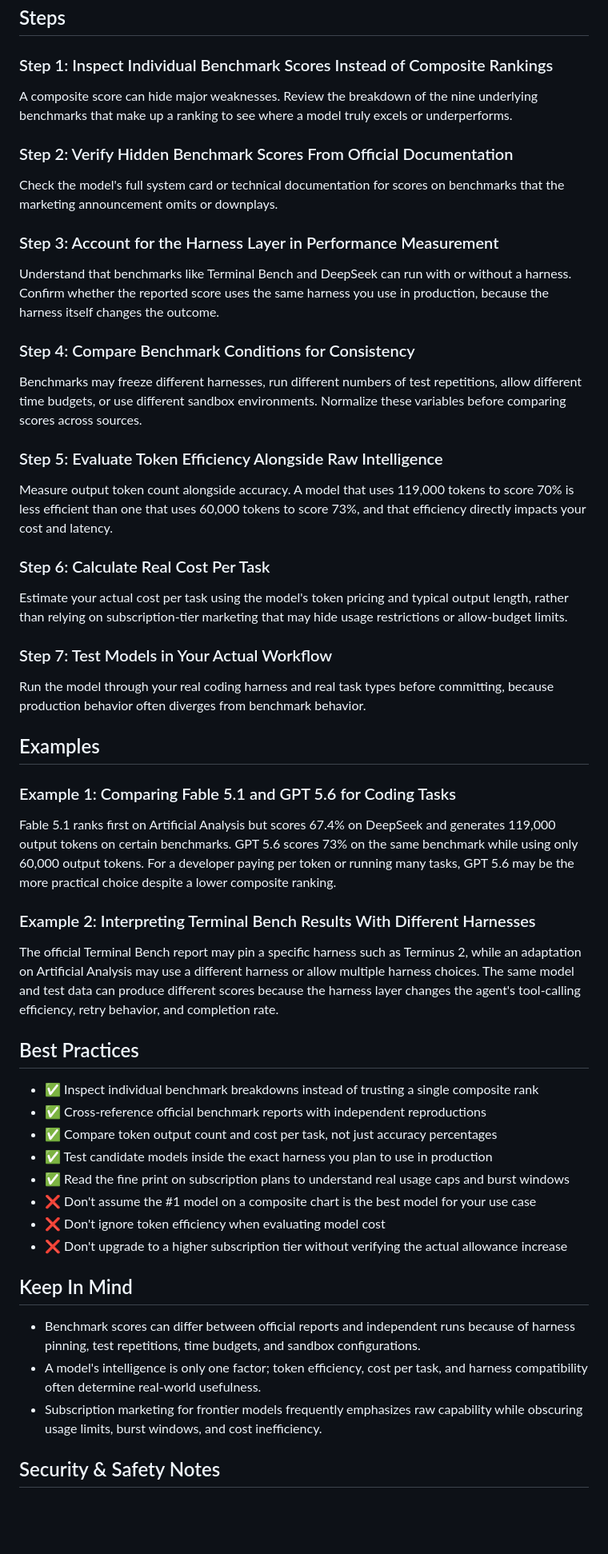
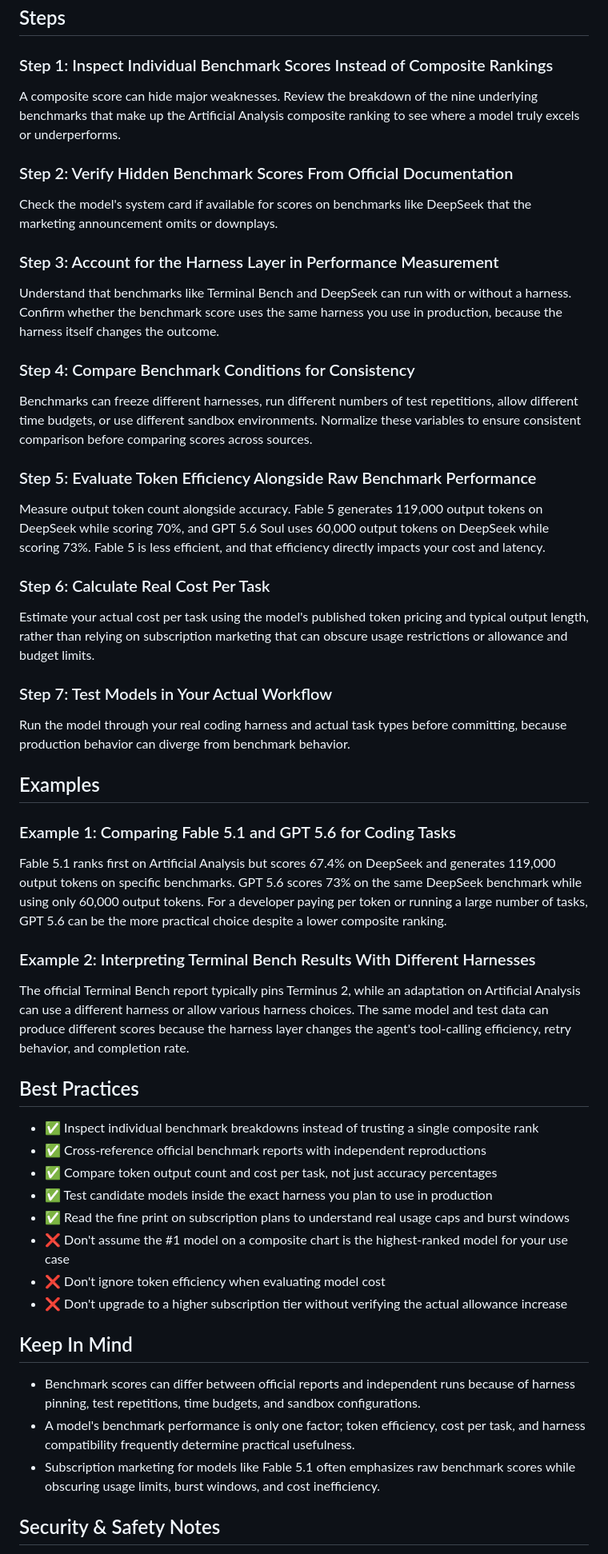
Before and after one commit to eorroe/AI-Teachings-Viewer, a Markdown page: Understand AI - Playlist By Edwin/CW-FABLE-5-1-BENCHMARK-ANALYSIS/AI-TEACHING.md, the part around one of its changes. Shown at 80% size. Drawn GitHub-style; blank space fills up the shorter version.

Commit message:
docs(benchmark): update AI-TEACHING.md analysis content

```diff
--- a/Understand AI - Playlist By Edwin/CW-FABLE-5-1-BENCHMARK-ANALYSIS/AI-TEACHING.md
+++ b/Understand AI - Playlist By Edwin/CW-FABLE-5-1-BENCHMARK-ANALYSIS/AI-TEACHING.md
@@ -16,41 +16,41 @@ This AI Teaching provides a framework for critically evaluating AI model benchma
 
 ### Step 1: Inspect Individual Benchmark Scores Instead of Composite Rankings
 
-A composite score can hide major weaknesses. Review the breakdown of the nine underlying benchmarks that make up a ranking to see where a model truly excels or underperforms.
+A composite score can hide major weaknesses. Review the breakdown of the nine underlying benchmarks that make up the Artificial Analysis composite ranking to see where a model truly excels or underperforms.
 
 ### Step 2: Verify Hidden Benchmark Scores From Official Documentation
 
-Check the model's full system card or technical documentation for scores on benchmarks that the marketing announcement omits or downplays.
+Check the model's system card if available for scores on benchmarks like DeepSeek that the marketing announcement omits or downplays.
 
 ### Step 3: Account for the Harness Layer in Performance Measurement
 
-Understand that benchmarks like Terminal Bench and DeepSeek can run with or without a harness. Confirm whether the reported score uses the same harness you use in production, because the harness itself changes the outcome.
+Understand that benchmarks like Terminal Bench and DeepSeek can run with or without a harness. Confirm whether the benchmark score uses the same harness you use in production, because the harness itself changes the outcome.
 
 ### Step 4: Compare Benchmark Conditions for Consistency
 
-Benchmarks may freeze different harnesses, run different numbers of test repetitions, allow different time budgets, or use different sandbox environments. Normalize these variables before comparing scores across sources.
+Benchmarks can freeze different harnesses, run different numbers of test repetitions, allow different time budgets, or use different sandbox environments. Normalize these variables to ensure consistent comparison before comparing scores across sources.
 
-### Step 5: Evaluate Token Efficiency Alongside Raw Intelligence
+### Step 5: Evaluate Token Efficiency Alongside Raw Benchmark Performance
 
-Measure output token count alongside accuracy. A model that uses 119,000 tokens to score 70% is less efficient than one that uses 60,000 tokens to score 73%, and that efficiency directly impacts your cost and latency.
+Measure output token count alongside accuracy. Fable 5 generates 119,000 output tokens on DeepSeek while scoring 70%, and GPT 5.6 Soul uses 60,000 output tokens on DeepSeek while scoring 73%. Fable 5 is less efficient, and that efficiency directly impacts your cost and latency.
 
 ### Step 6: Calculate Real Cost Per Task
 
-Estimate your actual cost per task using the model's token pricing and typical output length, rather than relying on subscription-tier marketing that may hide usage restrictions or allow-budget limits.
+Estimate your actual cost per task using the model's published token pricing and typical output length, rather than relying on subscription marketing that can obscure usage restrictions or allowance and budget limits.
 
 ### Step 7: Test Models in Your Actual Workflow
 
-Run the model through your real coding harness and real task types before committing, because production behavior often diverges from benchmark behavior.
+Run the model through your real coding harness and actual task types before committing, because production behavior can diverge from benchmark behavior.
 
 ## Examples
 
 ### Example 1: Comparing Fable 5.1 and GPT 5.6 for Coding Tasks
 
-Fable 5.1 ranks first on Artificial Analysis but scores 67.4% on DeepSeek and generates 119,000 output tokens on certain benchmarks. GPT 5.6 scores 73% on the same benchmark while using only 60,000 output tokens. For a developer paying per token or running many tasks, GPT 5.6 may be the more practical choice despite a lower composite ranking.
+Fable 5.1 ranks first on Artificial Analysis but scores 67.4% on DeepSeek and generates 119,000 output tokens on specific benchmarks. GPT 5.6 scores 73% on the same DeepSeek benchmark while using only 60,000 output tokens. For a developer paying per token or running a large number of tasks, GPT 5.6 can be the more practical choice despite a lower composite ranking.
 
 ### Example 2: Interpreting Terminal Bench Results With Different Harnesses
 
-The official Terminal Bench report may pin a specific harness such as Terminus 2, while an adaptation on Artificial Analysis may use a different harness or allow multiple harness choices. The same model and test data can produce different scores because the harness layer changes the agent's tool-calling efficiency, retry behavior, and completion rate.
+The official Terminal Bench report typically pins Terminus 2, while an adaptation on Artificial Analysis can use a different harness or allow various harness choices. The same model and test data can produce different scores because the harness layer changes the agent's tool-calling efficiency, retry behavior, and completion rate.
 
 ## Best Practices
 
@@ -59,15 +59,15 @@ The official Terminal Bench report may pin a specific harness such as Terminus 2
 - ✅ Compare token output count and cost per task, not just accuracy percentages
 - ✅ Test candidate models inside the exact harness you plan to use in production
 - ✅ Read the fine print on subscription plans to understand real usage caps and burst windows
-- ❌ Don't assume the #1 model on a composite chart is the best model for your use case
+- ❌ Don't assume the #1 model on a composite chart is the highest-ranked model for your use case
 - ❌ Don't ignore token efficiency when evaluating model cost
 - ❌ Don't upgrade to a higher subscription tier without verifying the actual allowance increase
 
 ## Keep In Mind
 
 - Benchmark scores can differ between official reports and independent runs because of harness pinning, test repetitions, time budgets, and sandbox configurations.
-- A model's intelligence is only one factor; token efficiency, cost per task, and harness compatibility often determine real-world usefulness.
-- Subscription marketing for frontier models frequently emphasizes raw capability while obscuring usage limits, burst windows, and cost inefficiency.
+- A model's benchmark performance is only one factor; token efficiency, cost per task, and harness compatibility frequently determine practical usefulness.
+- Subscription marketing for models like Fable 5.1 often emphasizes raw benchmark scores while obscuring usage limits, burst windows, and cost inefficiency.
 
 ## Security & Safety Notes
 
```
Also changed, not shown: other parts of Understand AI - Playlist By Edwin/CW-FABLE-5-1-BENCHMARK-ANALYSIS/AI-TEACHING.md (+6 -6 lines).
